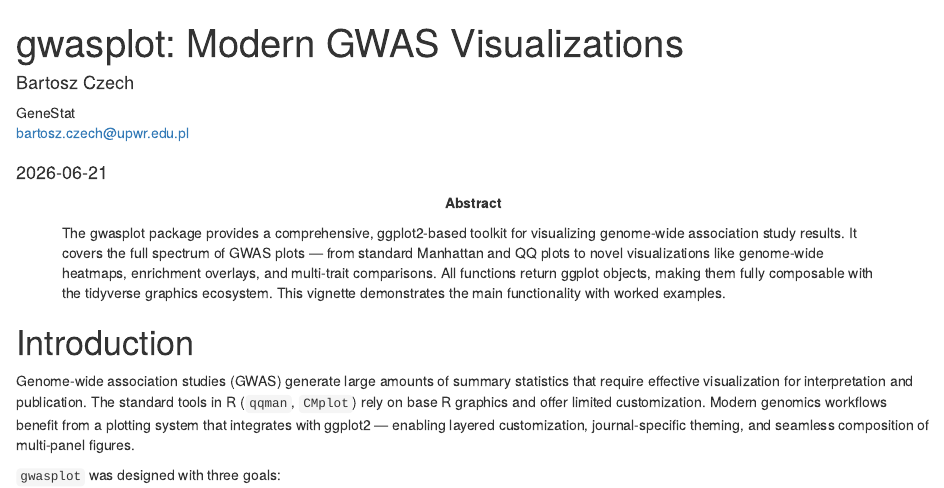
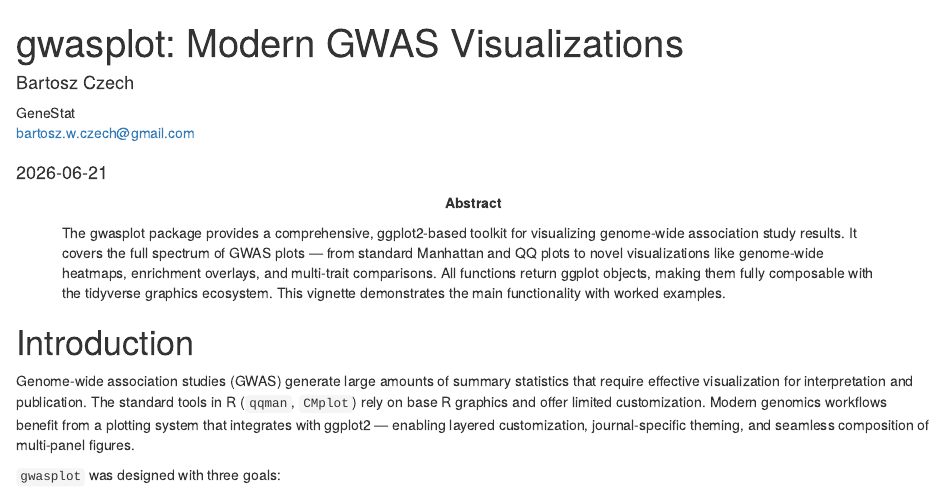
Before and after one commit to bczech/ggwas, an R Markdown document (vignettes/gwasplot.Rmd): the page in a window 1100 px wide, from its top. Rendered offline with R 4.5, knitr and Pandoc, with nearby package versions; drawn as R Markdown's standard HTML page in place of the format the file asks for; some code elsewhere in the file could not run offline; common packages that the code uses without loading them are loaded.

Commit message:
fix: update contact email

```diff
--- a/vignettes/gwasplot.Rmd
+++ b/vignettes/gwasplot.Rmd
@@ -3,7 +3,7 @@ title: "gwasplot: Modern GWAS Visualizations"
 author:
   - name: Bartosz Czech
     affiliation: GeneStat
-    email: bartosz.czech@upwr.edu.pl
+    email: bartosz.w.czech@gmail.com
 date: "`r Sys.Date()`"
 package: gwasplot
 abstract: >
```
Also changed, not shown: CODE_OF_CONDUCT.md (+1 -1 lines), 1 other file.
